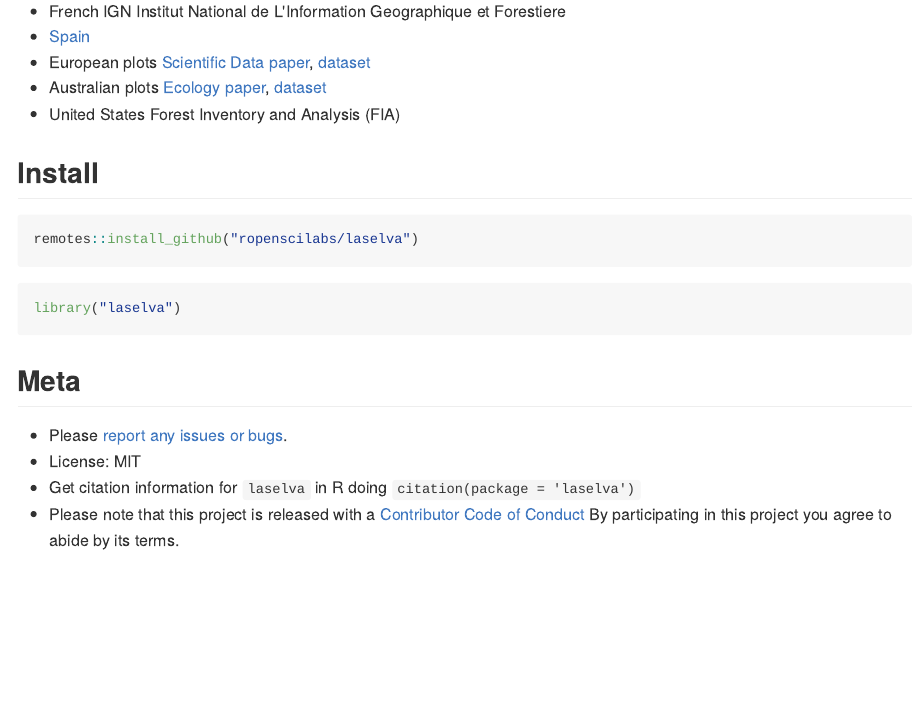
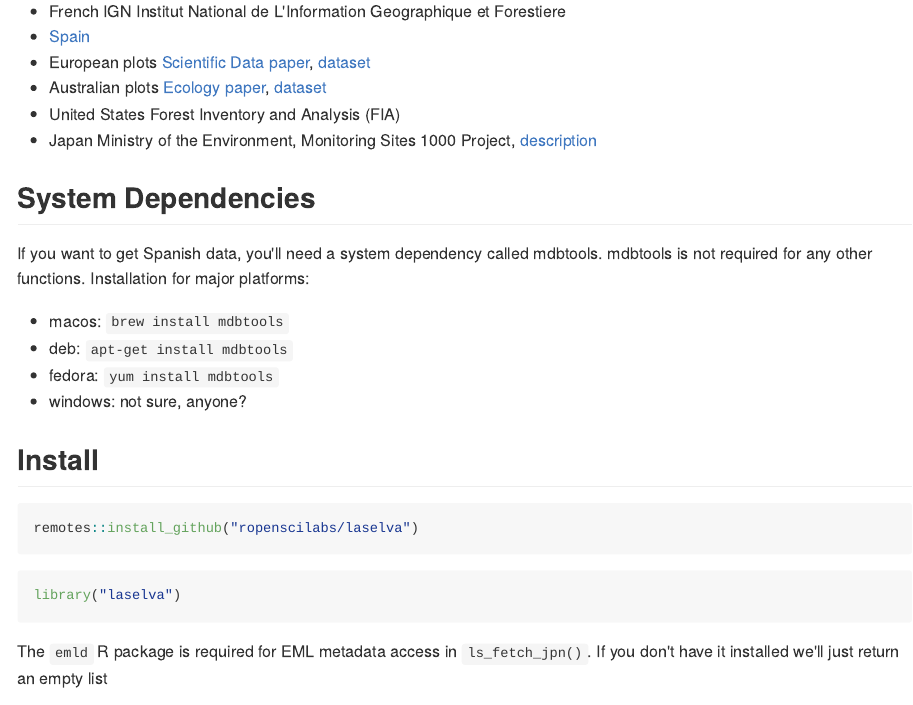
Before and after one commit to kunstler/laselva, an R Markdown document (README.Rmd): the page in a window 1100 px wide, from 310 px down. The pictures show the output file README.md that the author committed with the source, drawn offline in the style of GitHub; badge pictures from the web are left out.

Commit message:
update readme with info on jpn and system dep mdbtools and emld needed for jpn

````diff
--- a/README.Rmd
+++ b/README.Rmd
@@ -26,6 +26,16 @@ Please cite `laselva` if you use it in a paper: `citation(package = 'laselva')`
 - European plots [Scientific Data paper][eupaper], [dataset][eufig]
 - Australian plots [Ecology paper][auspaper], [dataset][ausfig]
 - United States Forest Inventory and Analysis (FIA)
+- Japan Ministry of the Environment, Monitoring Sites 1000 Project, [description][jpn]
+
+## System Dependencies
+
+If you want to get Spanish data, you'll need a system dependency called mdbtools. mdbtools is not required for any other functions. Installation for major platforms:
+
+- macos: `brew install mdbtools`
+- deb: `apt-get install mdbtools`
+- fedora: `yum install mdbtools`
+- windows: not sure, anyone?
 
 ## Install
 
@@ -36,6 +46,9 @@ remotes::install_github("ropenscilabs/laselva")
 ```{r}
 library("laselva")
 ```
+
+The `emld` R package is required for EML metadata access in `ls_fetch_jpn()`. If you don't have it
+installed we'll just return an empty list
 
 ## Meta
 
````
Also changed, not shown: README.md, README.Rmd (1 more changed lines).
